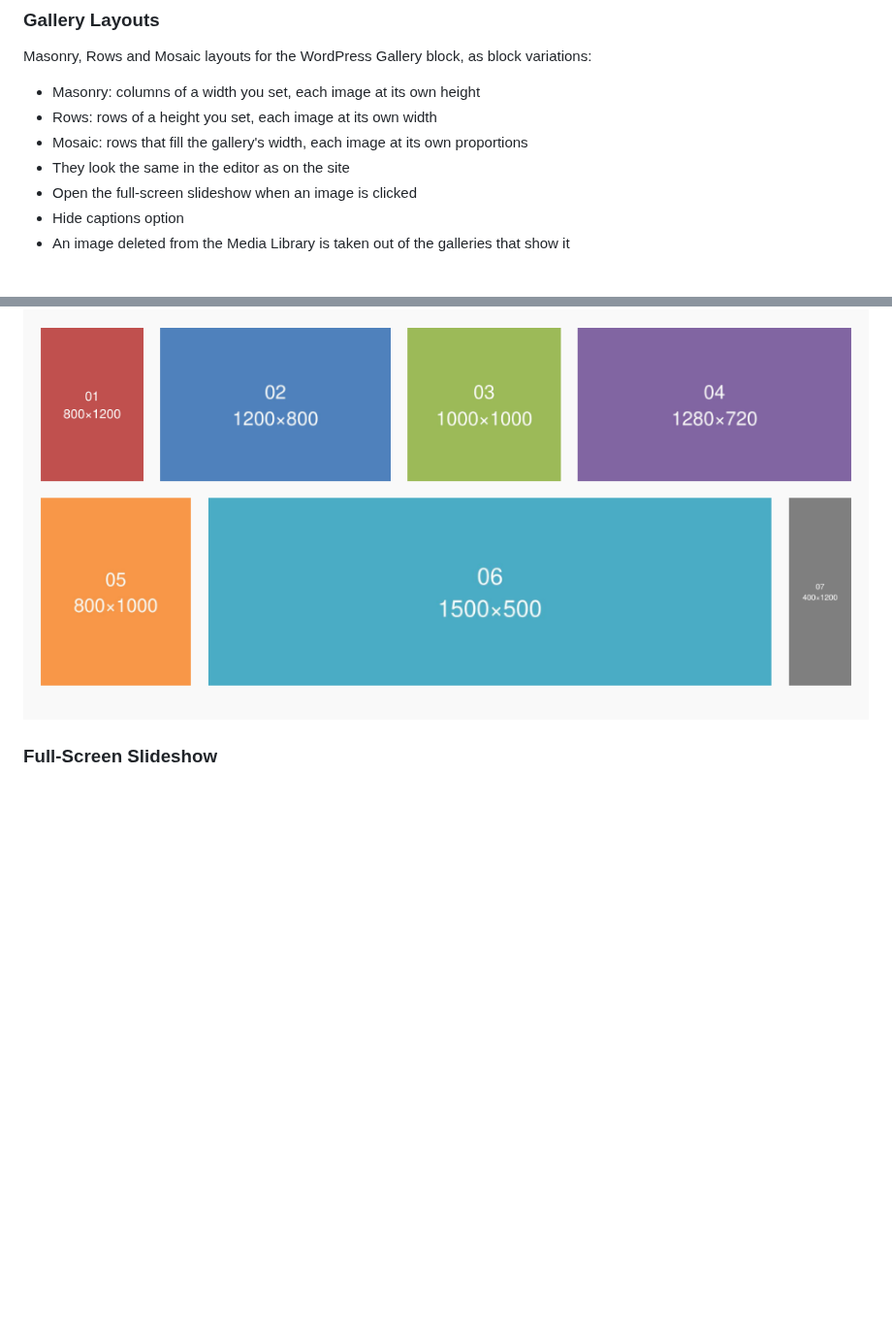
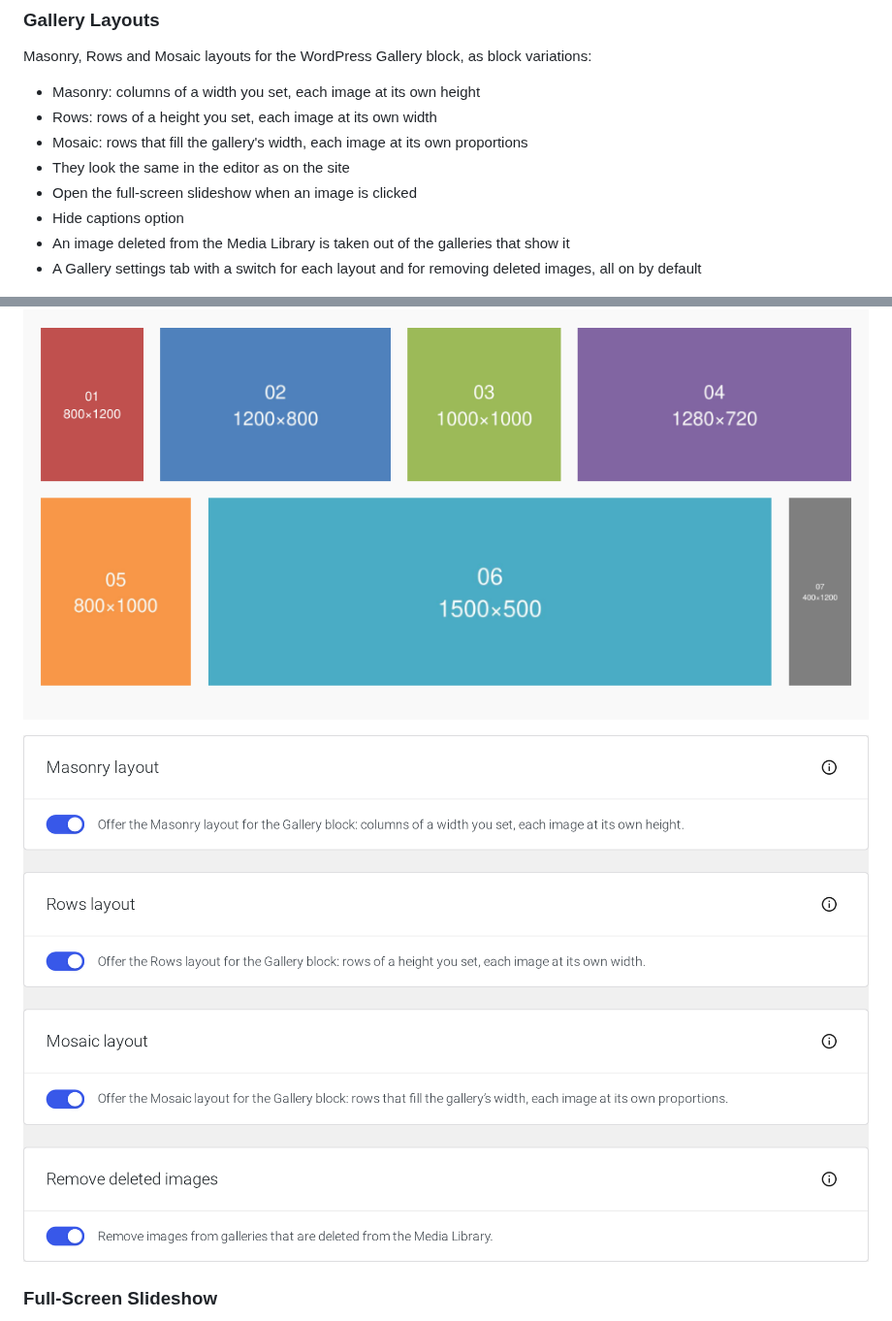
Before and after one commit to photopress-dev/photopress-plugin, a Markdown page: README.md, 2 parts joined by grey strips. Shown at 97% size. Drawn GitHub-style; pictures changed too: .wordpress-org/screenshot-16.png (added); blank space fills up the shorter version.

Commit message:
docs: the Gallery tab in the readmes, and screenshot-16

```diff
--- a/README.md
+++ b/README.md
@@ -24,12 +24,15 @@ Masonry, Rows and Mosaic layouts for the WordPress Gallery block, as block varia
 - Open the full-screen slideshow when an image is clicked
 - Hide captions option
 - An image deleted from the Media Library is taken out of the galleries that show it
+- A Gallery settings tab with a switch for each layout and for removing deleted images, all on by default
 
 ![Masonry layout](.wordpress-org/screenshot-1.png)
 
 ![Rows layout](.wordpress-org/screenshot-2.png)
 
 ![Mosaic layout](.wordpress-org/screenshot-3.png)
+
+![The Gallery tab](.wordpress-org/screenshot-16.png)
 
 ### Full-Screen Slideshow
 
```
Also changed, not shown: 2 other files.
